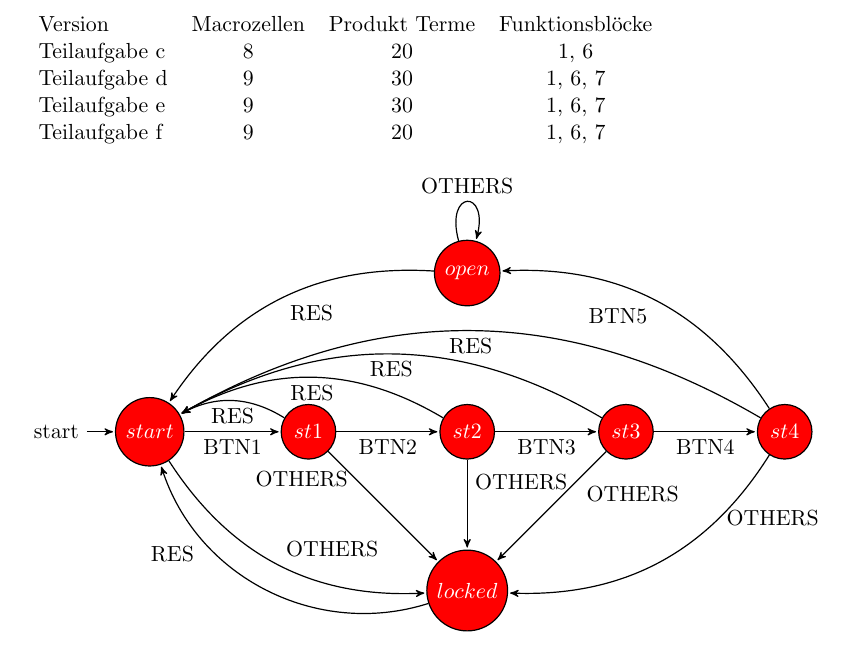
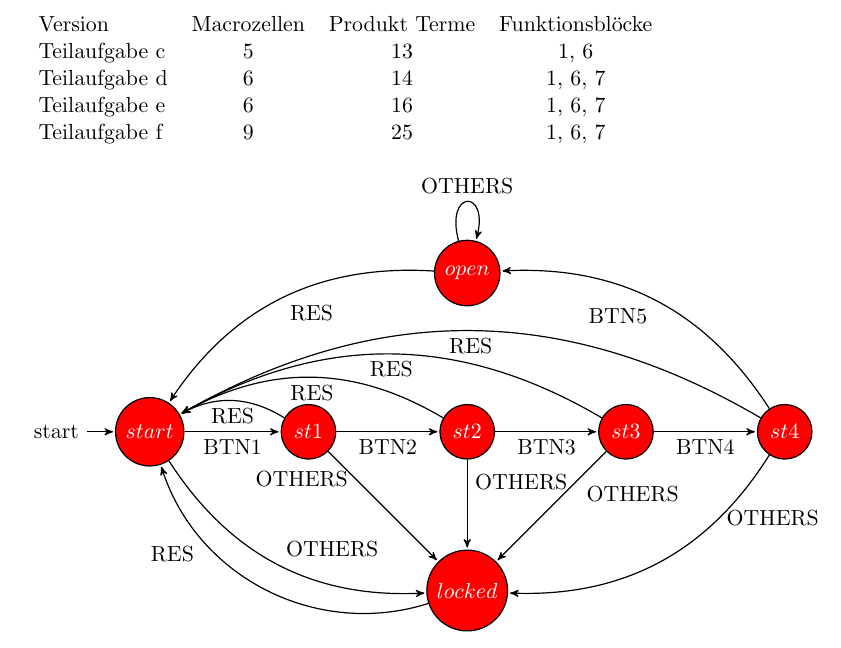
Before and after one commit to fzgregor/PLD-Praktikum, a LaTeX document (doc/protokoll.tex): part of page 6 of 7, cut so that both start at the same text. Compiled offline with pdfLaTeX.

Commit message:
seperated subtasks of ex2 task2 into own directories, updated protokoll

```diff
--- a/doc/protokoll.tex
+++ b/doc/protokoll.tex
@@ -234,10 +234,10 @@ Das gleichzeitige Dr"ucken meherer Tasten wird im SM-Chart durch MORE repr"asent
   \begin{table}
     \begin{tabular}{lccc}
       Version & Macrozellen & Produkt Terme & Funktionsbl"ocke\\
-      Teilaufgabe c & 8 & 20 & 1, 6\\
-      Teilaufgabe d & 9 & 30 & 1, 6, 7\\
-      Teilaufgabe e & 9 & 30 & 1, 6, 7\\
-      Teilaufgabe f & 9 & 20 & 1, 6, 7\\
+      Teilaufgabe c & 5 & 13 & 1, 6\\
+      Teilaufgabe d & 6 & 14 & 1, 6, 7\\
+      Teilaufgabe e & 6 & 16 & 1, 6, 7\\
+      Teilaufgabe f & 9 & 25 & 1, 6, 7\\
     \end{tabular}
   \end{table}
 
```
Also changed, not shown: 20 other files.
